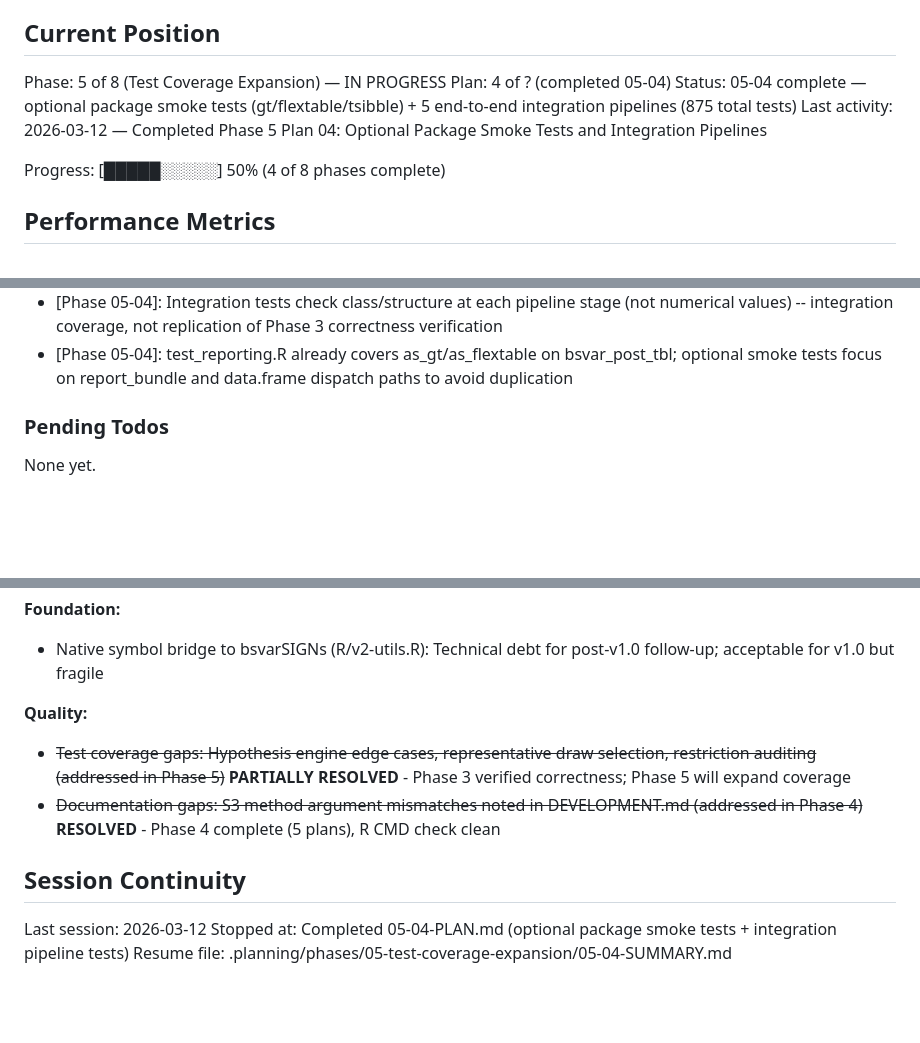
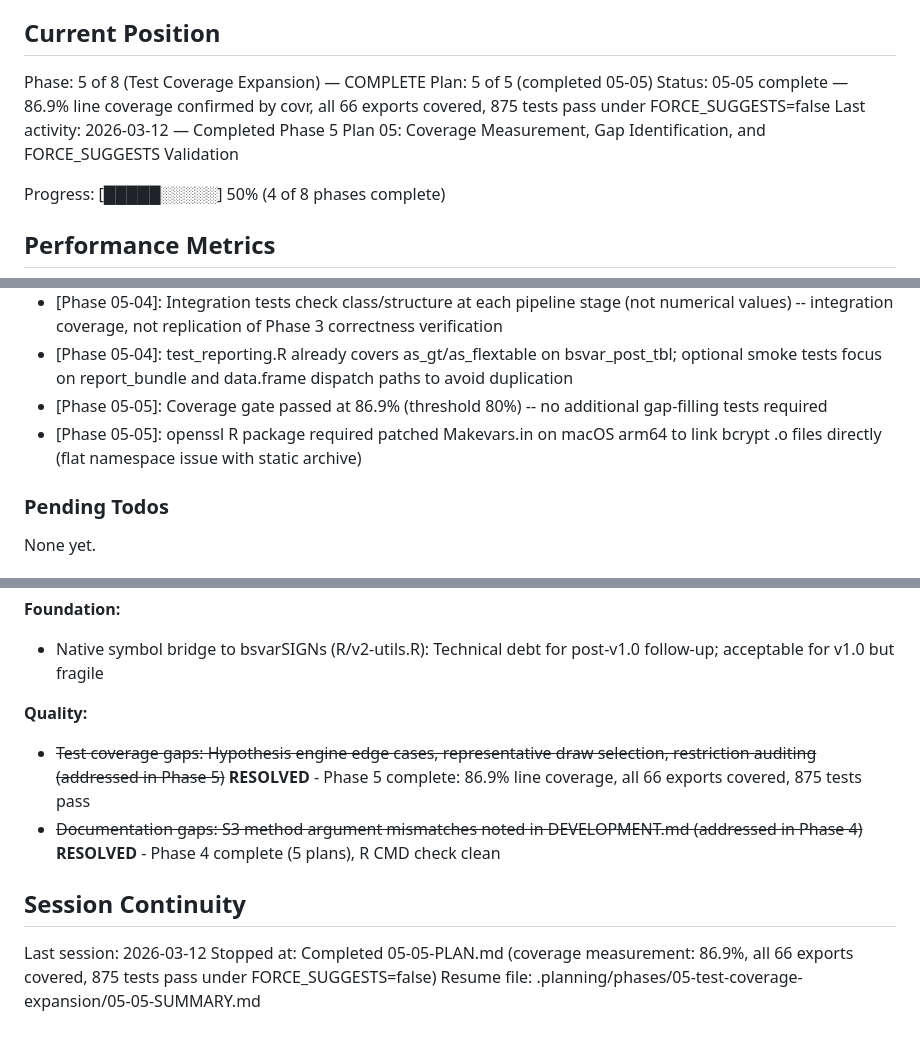
Before and after one commit to DavidZenz/bsvarPost, a Markdown page: .planning/STATE.md, 3 parts joined by grey strips. GitHub-like rendering; blank space fills up the shorter version.

Commit message:
docs(05-05): complete coverage measurement and FORCE_SUGGESTS validation plan
- 86.9% line coverage confirmed (>= 80% threshold)
- All 66 exports have test references
- 875 tests pass under _R_CHECK_FORCE_SUGGESTS_=false

```diff
--- a/.planning/STATE.md
+++ b/.planning/STATE.md
@@ -9,10 +9,10 @@ See: .planning/PROJECT.md (updated 2026-03-11)
 
 ## Current Position
 
-Phase: 5 of 8 (Test Coverage Expansion) — IN PROGRESS
-Plan: 4 of ? (completed 05-04)
-Status: 05-04 complete — optional package smoke tests (gt/flextable/tsibble) + 5 end-to-end integration pipelines (875 total tests)
-Last activity: 2026-03-12 — Completed Phase 5 Plan 04: Optional Package Smoke Tests and Integration Pipelines
+Phase: 5 of 8 (Test Coverage Expansion) — COMPLETE
+Plan: 5 of 5 (completed 05-05)
+Status: 05-05 complete — 86.9% line coverage confirmed by covr, all 66 exports covered, 875 tests pass under FORCE_SUGGESTS=false
+Last activity: 2026-03-12 — Completed Phase 5 Plan 05: Coverage Measurement, Gap Identification, and FORCE_SUGGESTS Validation
 
 Progress: [█████░░░░░] 50% (4 of 8 phases complete)
 
@@ -101,6 +102,8 @@ Recent decisions affecting current work:
 - [Phase 05-04]: Optional package tests use exit_file() at file top -- correct tinytest idiom for file-level conditional execution under _R_CHECK_FORCE_SUGGESTS_=false
 - [Phase 05-04]: Integration tests check class/structure at each pipeline stage (not numerical values) -- integration coverage, not replication of Phase 3 correctness verification
 - [Phase 05-04]: test_reporting.R already covers as_gt/as_flextable on bsvar_post_tbl; optional smoke tests focus on report_bundle and data.frame dispatch paths to avoid duplication
+- [Phase 05-05]: Coverage gate passed at 86.9% (threshold 80%) -- no additional gap-filling tests required
+- [Phase 05-05]: openssl R package required patched Makevars.in on macOS arm64 to link bcrypt .o files directly (flat namespace issue with static archive)
 
 ### Pending Todos
 
@@ -115,11 +118,11 @@ None yet.
 - Native symbol bridge to bsvarSIGNs (R/v2-utils.R): Technical debt for post-v1.0 follow-up; acceptable for v1.0 but fragile
 
 **Quality:**
-- ~~Test coverage gaps: Hypothesis engine edge cases, representative draw selection, restriction auditing (addressed in Phase 5)~~ **PARTIALLY RESOLVED** - Phase 3 verified correctness; Phase 5 will expand coverage
+- ~~Test coverage gaps: Hypothesis engine edge cases, representative draw selection, restriction auditing (addressed in Phase 5)~~ **RESOLVED** - Phase 5 complete: 86.9% line coverage, all 66 exports covered, 875 tests pass
 - ~~Documentation gaps: S3 method argument mismatches noted in DEVELOPMENT.md (addressed in Phase 4)~~ **RESOLVED** - Phase 4 complete (5 plans), R CMD check clean
 
 ## Session Continuity
 
 Last session: 2026-03-12
-Stopped at: Completed 05-04-PLAN.md (optional package smoke tests + integration pipeline tests)
-Resume file: .planning/phases/05-test-coverage-expansion/05-04-SUMMARY.md
+Stopped at: Completed 05-05-PLAN.md (coverage measurement: 86.9%, all 66 exports covered, 875 tests pass under FORCE_SUGGESTS=false)
+Resume file: .planning/phases/05-test-coverage-expansion/05-05-SUMMARY.md
```
Also changed, not shown: other parts of .planning/STATE.md (+1 -0 lines), 1 other file.
